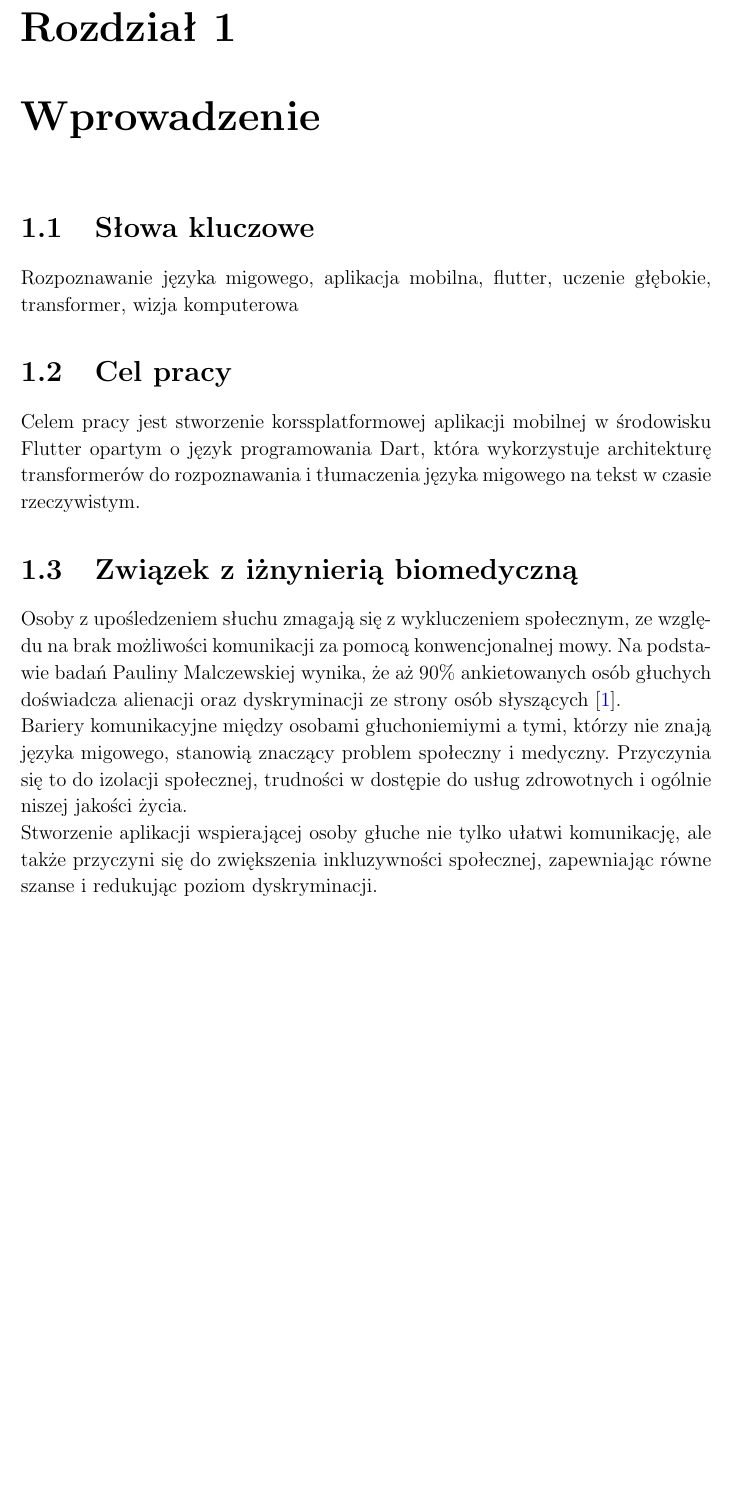
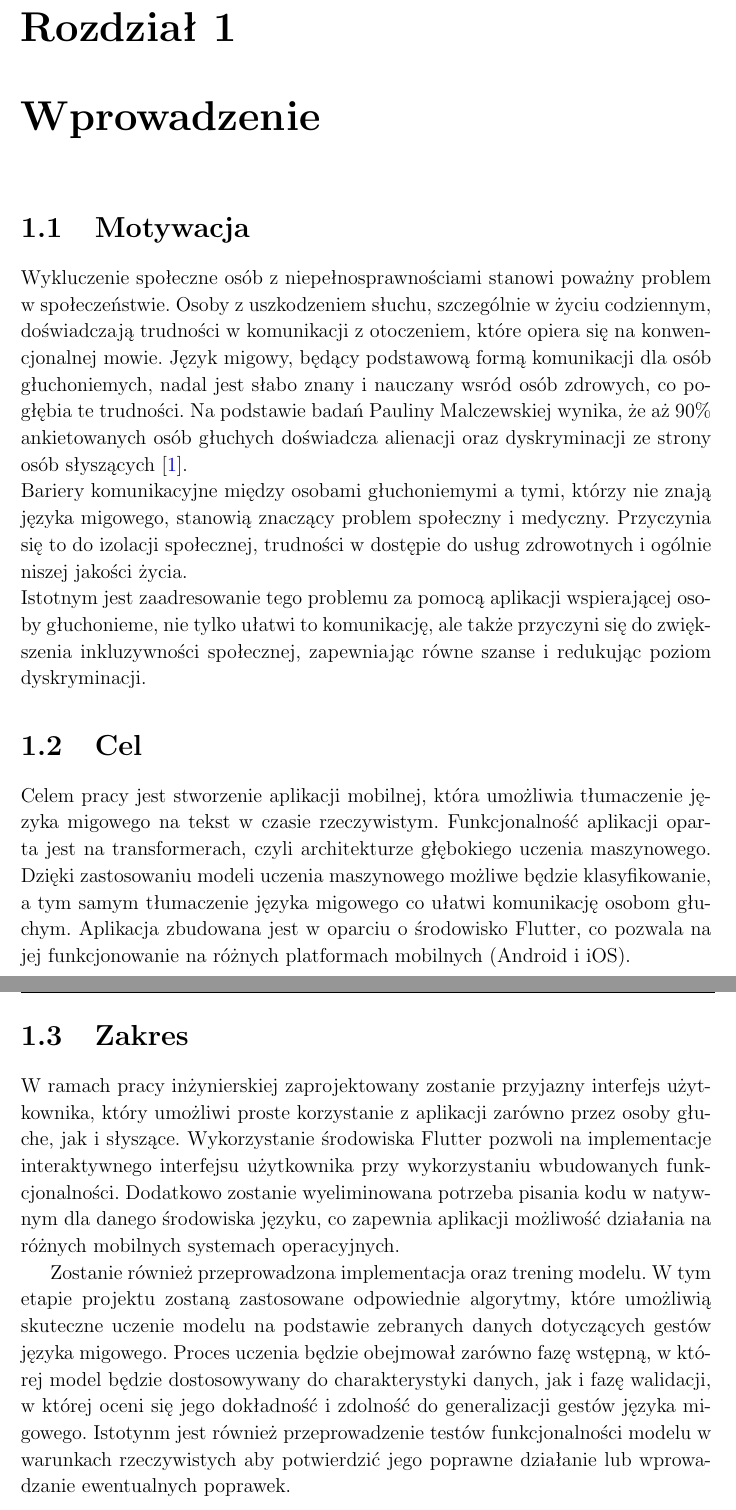
Before and after one commit to Maciej-Grzesik/thesis, a LaTeX book (main.tex): part of page 3 of 8 before the commit and two parts of pages 7 and 8 of 13 after it, the two joined at a grey line, cut so that both start at the same text, the shorter picture padded with empty space. Compiled offline with pdfLaTeX.

Commit message:
first chapter wip

```diff
--- a/main.tex
+++ b/main.tex
@@ -1,5 +1,5 @@
-\documentclass[12pt,a4paper,oneside]{book}
-% \documentclass[12pt,a4paper,twoside]{book} // zamienilem z twoside na oneside zeby na kazdej stronie bylo
+% \documentclass[12pt,a4paper,oneside]{book}
+\documentclass[12pt,a4paper,twoside]{book} % zamienilem z twoside na oneside zeby na kazdej stronie bylo
 
 \usepackage{pre}
 
@@ -19,7 +19,7 @@
 \author
     {
     \vspace{1cm}
-    Autor: Maciej Grzesik\\
+    Autor: Maciej Grzesik asda asds\\
     Opiekun: Prof. uczelni dr hab. Sebastian Kraszewski
     }
 \date{\vfill Wrocław~2024}
@@ -46,20 +58,34 @@
 
 \chapter{Wprowadzenie}\label{ch:intro}
 
-\section{Słowa kluczowe}\label{sec:keywords}
-Rozpoznawanie języka migowego, aplikacja mobilna, flutter, uczenie głębokie, transformer, wizja komputerowa
-
-\section{Cel pracy}\label{sec:aimNscope}
-% \section{Cel i~zakres}\label{sec:aimNscope}
-
-Celem pracy jest stworzenie korssplatformowej aplikacji mobilnej w środowisku Flutter opartym o język programowania Dart, która wykorzystuje architekturę transformerów do rozpoznawania i tłumaczenia języka migowego na tekst w czasie rzeczywistym.
+\section{Motywacja}
 
 
-\section{Związek z~iżnynierią biomedyczną}
-Osoby z upośledzeniem słuchu zmagają się z wykluczeniem społecznym, ze względu~na brak możliwości komunikacji za pomocą konwencjonalnej mowy.
+Wykluczenie społeczne osób z niepełnosprawnościami stanowi poważny problem w społeczeństwie.
+Osoby z uszkodzeniem słuchu, szczególnie w życiu codziennym, doświadczają trudności w komunikacji z otoczeniem, które opiera się na konwencjonalnej mowie.
+Język migowy, będący podstawową formą komunikacji dla osób głuchoniemych, nadal jest słabo znany i nauczany wsród osób zdrowych, co pogłębia te trudności.
 Na podstawie badań Pauliny Malczewskiej wynika, że aż 90\% ankietowanych osób głuchych doświadcza alienacji oraz dyskryminacji ze strony osób słyszących \cite{malczewska2011}. \\
-Bariery komunikacyjne między osobami głuchoniemiymi a tymi, którzy nie znają języka migowego, stanowią znaczący problem społeczny i medyczny. Przyczynia się to do izolacji społecznej, trudności w dostępie do usług zdrowotnych i ogólnie niszej jakości życia. \\
-Stworzenie aplikacji wspierającej osoby głuche nie tylko ułatwi komunikację, ale także przyczyni się do zwiększenia inkluzywności społecznej, zapewniając równe szanse i redukując poziom dyskryminacji.
+Bariery komunikacyjne między osobami głuchoniemymi a tymi, którzy nie znają języka migowego, stanowią znaczący problem społeczny i medyczny. Przyczynia się to do izolacji społecznej, trudności w dostępie do usług zdrowotnych i ogólnie niszej jakości życia. \\
+Istotnym jest zaadresowanie tego problemu za pomocą aplikacji wspierającej osoby głuchonieme, nie tylko ułatwi to komunikację, ale także przyczyni się do zwiększenia inkluzywności społecznej, zapewniając równe szanse i redukując poziom dyskryminacji.
+
+
+\section{Cel}\label{sec:aim}
+
+Celem pracy jest stworzenie aplikacji mobilnej, która umożliwia tłumaczenie języka migowego na tekst w czasie rzeczywistym.
+Funkcjonalność aplikacji oparta jest na transformerach, czyli architekturze głębokiego uczenia maszynowego.
+Dzięki zastosowaniu modeli uczenia maszynowego możliwe będzie klasyfikowanie, a tym samym tłumaczenie języka migowego co ułatwi komunikację osobom głuchym.
+Aplikacja zbudowana jest w oparciu o środowisko Flutter, co pozwala na jej funkcjonowanie na różnych platformach mobilnych (Android i iOS).
+
+\section{Zakres}\label{sec:scope}
+
+W ramach pracy inżynierskiej zaprojektowany zostanie przyjazny interfejs użytkownika, który umożliwi proste korzystanie z aplikacji zarówno przez osoby głuche, jak i słyszące.
+Wykorzystanie środowiska Flutter pozwoli na implementacje interaktywnego interfejsu użytkownika przy wykorzystaniu wbudowanych funkcjonalności.
+Dodatkowo zostanie wyeliminowana potrzeba pisania kodu w natywnym dla danego środowiska języku, co zapewnia aplikacji możliwość działania na różnych mobilnych systemach operacyjnych.
+
+Zostanie również przeprowadzona implementacja oraz trening modelu.
+W tym etapie projektu zostaną zastosowane odpowiednie algorytmy, które umożliwią skuteczne uczenie modelu na podstawie zebranych danych dotyczących gestów języka migowego.
+Proces uczenia będzie obejmował zarówno fazę wstępną, w której model będzie dostosowywany do charakterystyki danych, jak i fazę walidacji, w której oceni się jego dokładność i zdolność do generalizacji gestów języka migowego.
+Istotynm jest również przeprowadzenie testów funkcjonalności modelu w warunkach rzeczywistych aby potwierdzić jego poprawne działanie lub wprowadzanie ewentualnych poprawek.
 
 \chapter{Teoria}
 
```
Also changed, not shown: main.bbl, main.pdf, main.tex (12 more changed lines), 9 other files.
